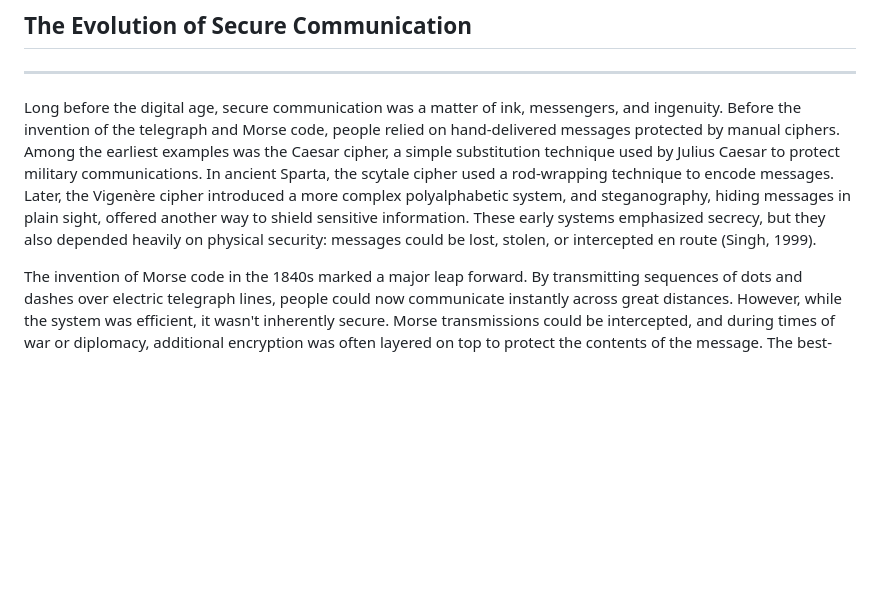
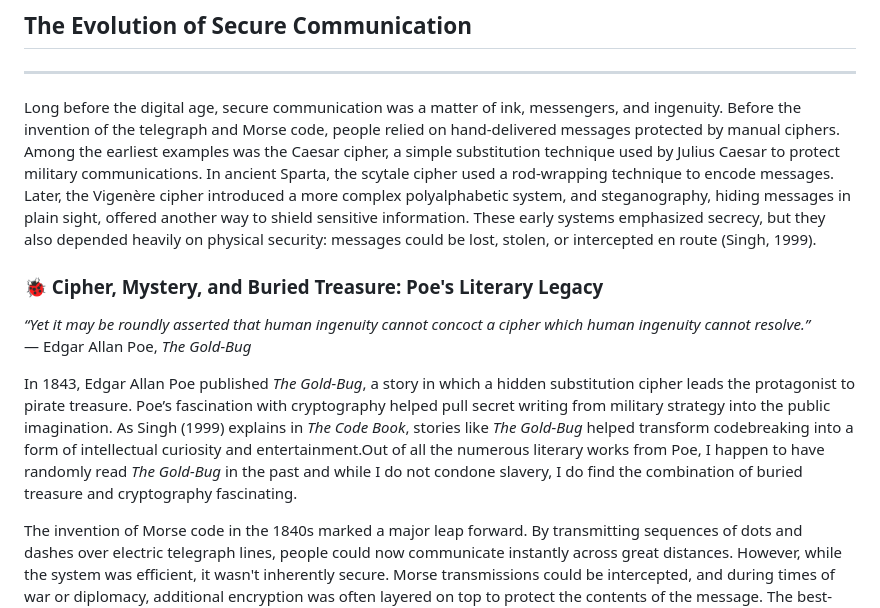
Before and after one commit to KaylaDefi/KaylaDefi.github.io, a Markdown page: blog/Cipher-History.md, the part around the change. GitHub-like rendering; blank space fills up the shorter version.

Commit message:
added Edgar Allen Poe tidbit

```diff
--- a/blog/Cipher-History.md
+++ b/blog/Cipher-History.md
@@ -4,6 +4,14 @@
 ---
 
 Long before the digital age, secure communication was a matter of ink, messengers, and ingenuity. Before the invention of the telegraph and Morse code, people relied on hand-delivered messages protected by manual ciphers. Among the earliest examples was the Caesar cipher, a simple substitution technique used by Julius Caesar to protect military communications. In ancient Sparta, the scytale cipher used a rod-wrapping technique to encode messages. Later, the Vigenère cipher introduced a more complex polyalphabetic system, and steganography, hiding messages in plain sight, offered another way to shield sensitive information. These early systems emphasized secrecy, but they also depended heavily on physical security: messages could be lost, stolen, or intercepted en route (Singh, 1999).
+
+<div style="border-left: 4px solid #cc9900; background-color: #fff9e6; padding: 1em; margin: 1.5em 0; border-radius: 6px;">
+  <h3>🐞 Cipher, Mystery, and Buried Treasure: Poe's Literary Legacy</h3>
+  <p><em>“Yet it may be roundly asserted that human ingenuity cannot concoct a cipher which human ingenuity cannot resolve.”</em><br>
+  — Edgar Allan Poe, <em>The Gold-Bug</em></p>
+  <p>In 1843, Edgar Allan Poe published <em>The Gold-Bug</em>, a story in which a hidden substitution cipher leads the protagonist to pirate treasure. Poe’s fascination with cryptography helped pull secret writing from military strategy into the public imagination. As Singh (1999) explains in <em>The Code Book</em>, stories like <em>The Gold-Bug</em> helped transform codebreaking into a form of intellectual curiosity and entertainment.Out of all the numerous literary works from Poe, I happen to have randomly read <em>The Gold-Bug</em> in the past and while I do not condone slavery, I do find the combination of buried treasure and cryptography fascinating.</p>
+</div>
+
 
 The invention of Morse code in the 1840s marked a major leap forward. By transmitting sequences of dots and dashes over electric telegraph lines, people could now communicate instantly across great distances. However, while the system was efficient, it wasn't inherently secure. Morse transmissions could be intercepted, and during times of war or diplomacy, additional encryption was often layered on top to protect the contents of the message. The best-known Morse code message is the S.O.S. cry for help **. . . _ _ _ . . .**
 
```
